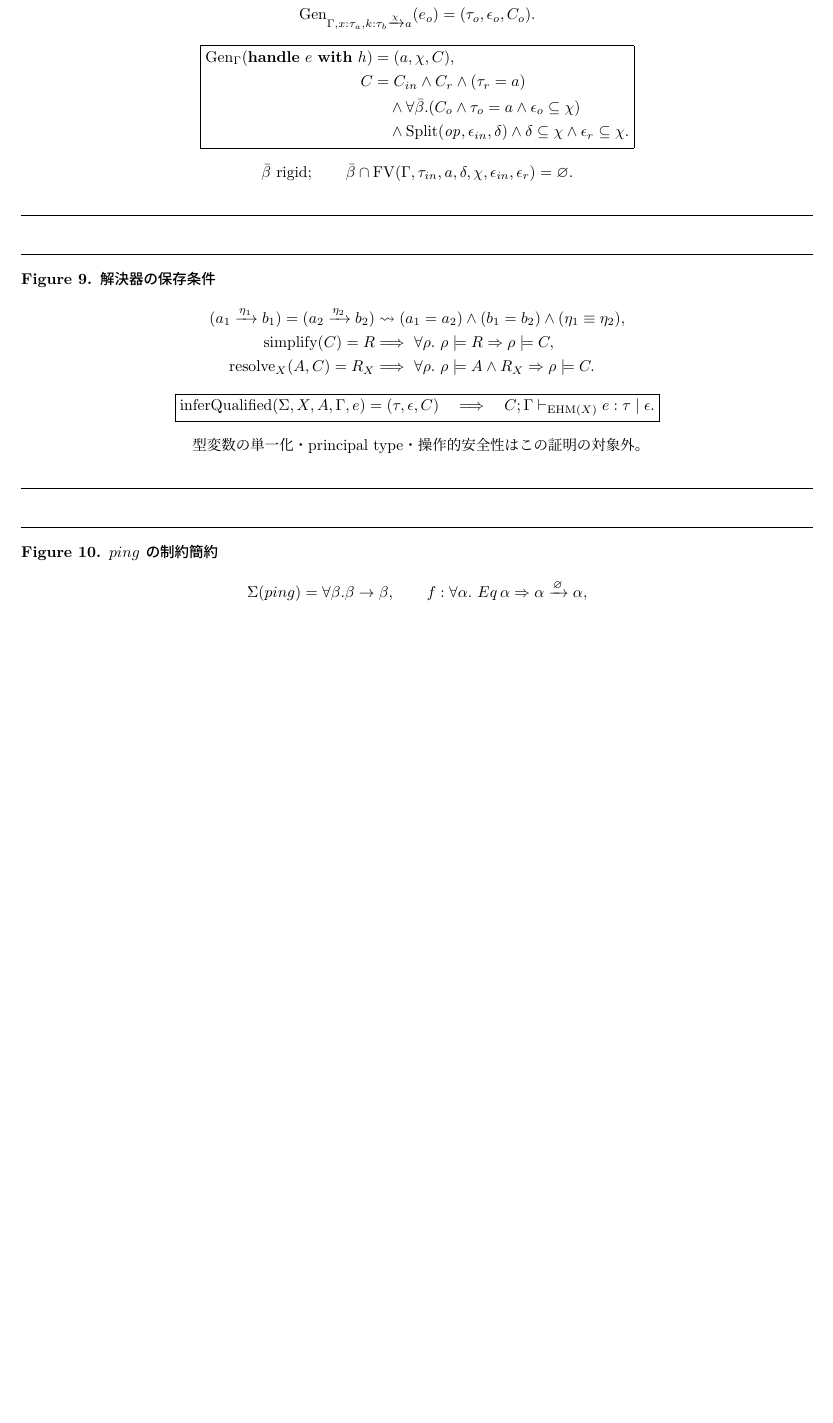
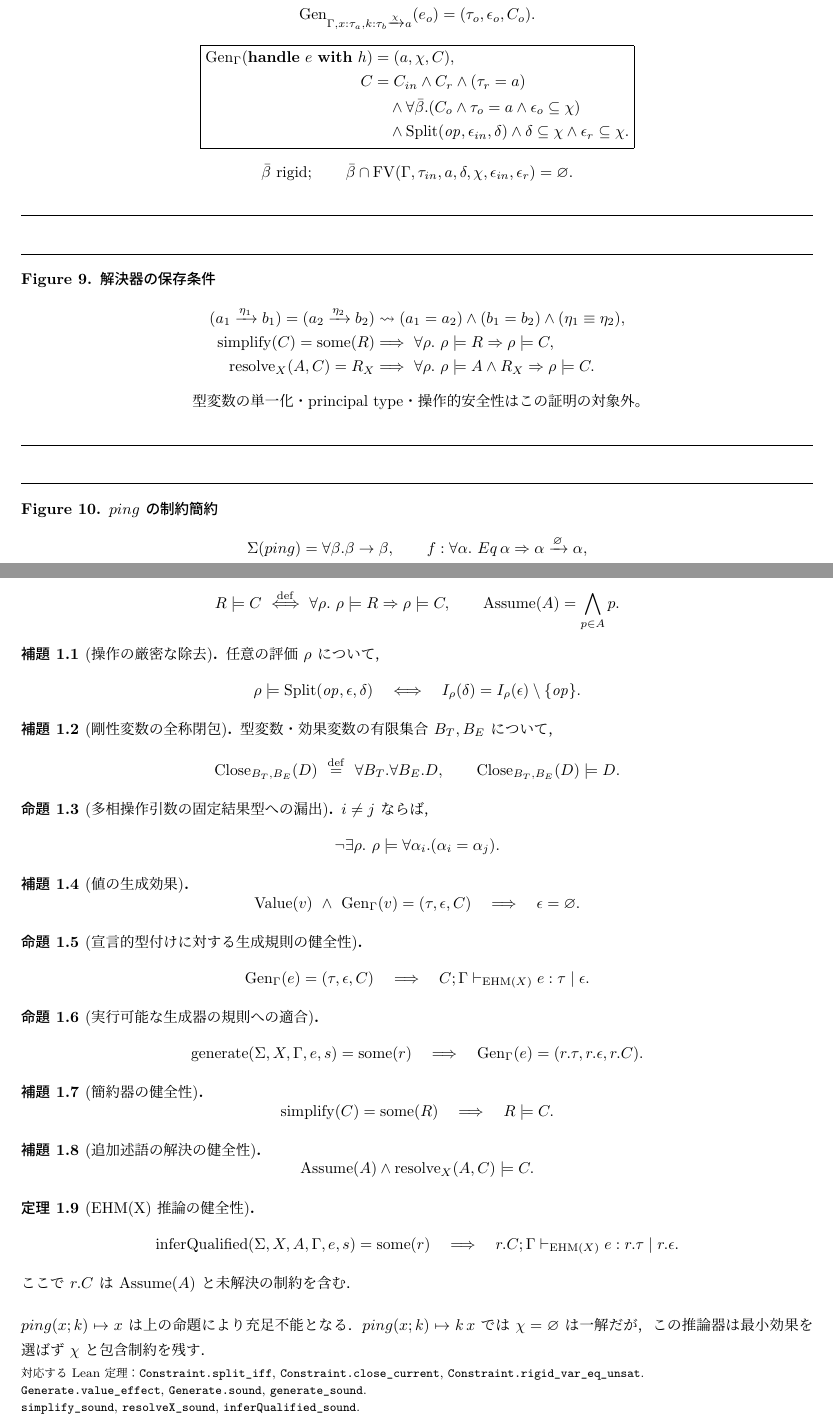
Before and after one commit to kadu-v/lean-ehmx, a LaTeX document (tex/ehmx/rules.tex): part of page 4 of 4 before the commit and two parts of pages 4 and 5 of 5 after it, the two joined at a grey line, cut so that both start at the same text, the shorter picture padded with empty space. The pictures show the PDF file output/pdf/ehmx-formal-spec-review.pdf that the author committed with the source.

Commit message:
Document EHM(X) metatheory and reject rigid handler type mismatch

```diff
--- a/tex/ehmx/rules.tex
+++ b/tex/ehmx/rules.tex
@@ -329 +332,95 @@ C_{e}=Eq\,\alpha\land(\varnothing\subseteq\chi)
+\qquad
+\operatorname{Assume}(A)=\bigwedge_{p\in A}p.
+\]
+
+\begin{lemma}[操作の厳密な除去]
+任意の評価 $\rho$ について，
+\[
+\rho\models\operatorname{Split}(\op,\epsilon,\delta)
+\quad\Longleftrightarrow\quad
+I_\rho(\delta)=I_\rho(\epsilon)\setminus\{\op\}.
+\]
+\end{lemma}
+
+\begin{lemma}[剛性変数の全称閉包]
+型変数・効果変数の有限集合 $B_T,B_E$ について，
+\[
+\operatorname{Close}_{B_T,B_E}(D)
+\ \stackrel{\mathrm{def}}{=}\
+\forall B_T.\forall B_E.D,
+\qquad
+\operatorname{Close}_{B_T,B_E}(D)\models D.
+\]
+\end{lemma}
+
+\begin{proposition}[多相操作引数の固定結果型への漏出]
+$i\ne j$ ならば，
+\[
+\neg\exists\rho.\ \rho\models
+\forall\alpha_i.(\alpha_i=\alpha_j).
+\]
+\end{proposition}
+
+\begin{lemma}[値の生成効果]
+\[
+\operatorname{Value}(v)\ \land\
+\operatorname{Gen}_\Gamma(v)=(\tau,\epsilon,C)
+\quad\Longrightarrow\quad \epsilon=\varnothing.
+\]
+\end{lemma}
+
+\begin{proposition}[宣言的型付けに対する生成規則の健全性]
+\[
+\operatorname{Gen}_\Gamma(e)=(\tau,\epsilon,C)
+\quad\Longrightarrow\quad
+C;\Gamma\vdash_{\mathrm{EHM}(X)}e:\tau\mid\epsilon.
+\]
+\end{proposition}
+
+\begin{proposition}[実行可能な生成器の規則への適合]
+\[
+\operatorname{generate}(\Sigma,X,\Gamma,e,s)=\operatorname{some}(r)
+\quad\Longrightarrow\quad
+\operatorname{Gen}_\Gamma(e)=(r.\tau,r.\epsilon,r.C).
+\]
+\end{proposition}
+
+\begin{lemma}[簡約器の健全性]
+\[
+\operatorname{simplify}(C)=\operatorname{some}(R)
+\quad\Longrightarrow\quad R\models C.
+\]
+\end{lemma}
+
+\begin{lemma}[追加述語の解決の健全性]
+\[
+\operatorname{Assume}(A)\land\operatorname{resolve}_X(A,C)
+\models C.
+\]
+\end{lemma}
+
+\begin{theorem}[EHM(X) 推論の健全性]
+\[
+\operatorname{inferQualified}(\Sigma,X,A,\Gamma,e,s)
+=\operatorname{some}(r)
+\quad\Longrightarrow\quad
+r.C;\Gamma\vdash_{\mathrm{EHM}(X)}e:r.\tau\mid r.\epsilon.
+\]
+ここで $r.C$ は $\operatorname{Assume}(A)$ と未解決の制約を含む．
+\end{theorem}
+
+\noindent
+$ping(x;k)\mapsto x$ は上の命題により充足不能となる．
+$ping(x;k)\mapsto k\,x$ では $\chi=\varnothing$ は一解だが，
+この推論器は最小効果を選ばず $\chi$ と包含制約を残す．
+
+{\footnotesize\noindent
+対応する Lean 定理：\texttt{Constraint.split\_iff},
+\texttt{Constraint.close\_current},
+\texttt{Constraint.rigid\_var\_eq\_unsat}.\\
+\texttt{Generate.value\_effect}, \texttt{Generate.sound},
+\texttt{generate\_sound}.\\
+\texttt{simplify\_sound}, \texttt{resolveX\_sound},
+\texttt{inferQualified\_sound}.\par}
+
 \end{document}
```
Also changed, not shown: output/pdf/ehmx-formal-spec-review.pdf, tex/ehmx/rules.tex (17 more changed lines), 4 other files.
